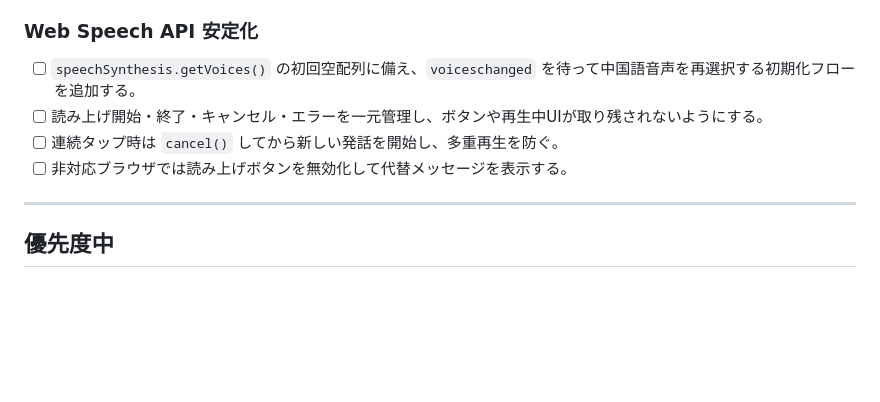
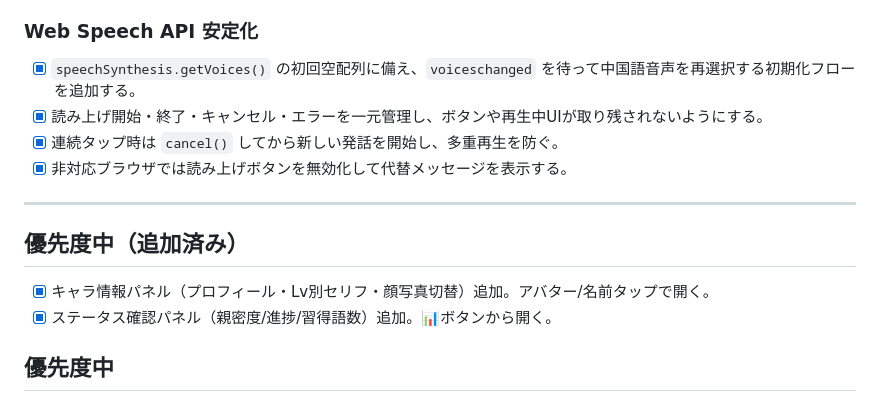
Before and after one commit to xiaoling117-dot/luca-chinese-chat, a Markdown page: docs/todo.md, the part around the change. Rendered like a GitHub page; blank space fills up the shorter version.

Commit message:
docs: todo.md を最新の完了状況に更新（Web Speech API安定化・プロフィール/ステータスパネル）

```diff
--- a/docs/todo.md
+++ b/docs/todo.md
@@ -22,12 +22,17 @@
 - [ ] MP3 再生と Web Speech API の切り替えロジックを実装する（セリフデータに `audioFile` フラグを持たせる）。
 
 ### Web Speech API 安定化
-- [ ] `speechSynthesis.getVoices()` の初回空配列に備え、`voiceschanged` を待って中国語音声を再選択する初期化フローを追加する。
-- [ ] 読み上げ開始・終了・キャンセル・エラーを一元管理し、ボタンや再生中UIが取り残されないようにする。
-- [ ] 連続タップ時は `cancel()` してから新しい発話を開始し、多重再生を防ぐ。
-- [ ] 非対応ブラウザでは読み上げボタンを無効化して代替メッセージを表示する。
+- [x] `speechSynthesis.getVoices()` の初回空配列に備え、`voiceschanged` を待って中国語音声を再選択する初期化フローを追加する。
+- [x] 読み上げ開始・終了・キャンセル・エラーを一元管理し、ボタンや再生中UIが取り残されないようにする。
+- [x] 連続タップ時は `cancel()` してから新しい発話を開始し、多重再生を防ぐ。
+- [x] 非対応ブラウザでは読み上げボタンを無効化して代替メッセージを表示する。
 
 ---
+
+## 優先度中（追加済み）
+
+- [x] キャラ情報パネル（プロフィール・Lv別セリフ・顔写真切替）追加。アバター/名前タップで開く。
+- [x] ステータス確認パネル（親密度/進捗/習得語数）追加。📊ボタンから開く。
 
 ## 優先度中
 
```
